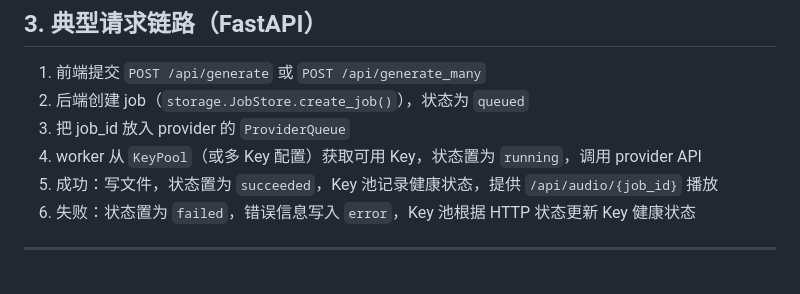
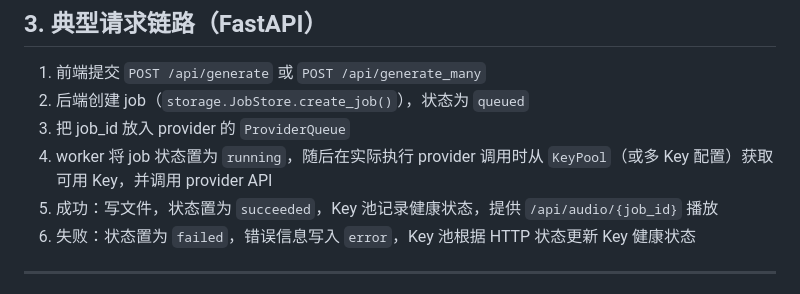
Before and after one commit to DiamondY/you2music, a Markdown page: docs/ARCH.md, the part around the change. GitHub-like rendering.

```diff
--- a/docs/ARCH.md
+++ b/docs/ARCH.md
@@ -91,7 +91,7 @@ provider 客户端实现：
 1. 前端提交 `POST /api/generate` 或 `POST /api/generate_many`
 2. 后端创建 job（`storage.JobStore.create_job()`），状态为 `queued`
 3. 把 job_id 放入 provider 的 `ProviderQueue`
-4. worker 从 `KeyPool`（或多 Key 配置）获取可用 Key，状态置为 `running`，调用 provider API
+4. worker 将 job 状态置为 `running`，随后在实际执行 provider 调用时从 `KeyPool`（或多 Key 配置）获取可用 Key，并调用 provider API
 5. 成功：写文件，状态置为 `succeeded`，Key 池记录健康状态，提供 `/api/audio/{job_id}` 播放
 6. 失败：状态置为 `failed`，错误信息写入 `error`，Key 池根据 HTTP 状态更新 Key 健康状态
 
```
Also changed, not shown: docs/CONFIG.md (+8 -4 lines).
